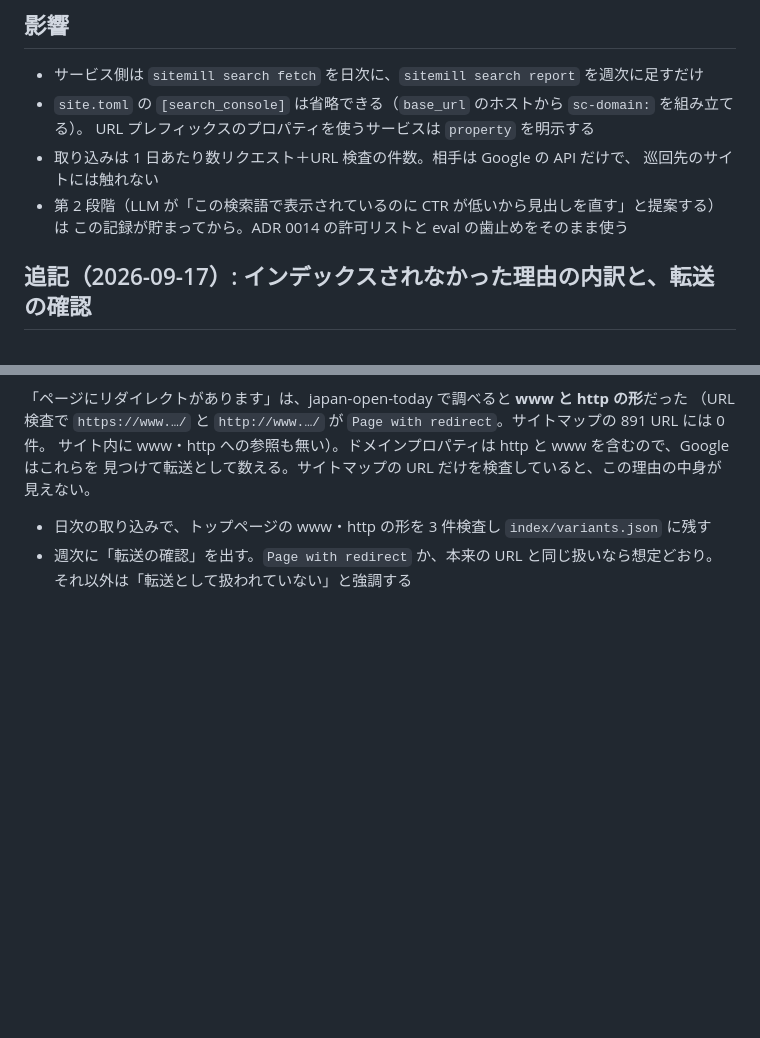
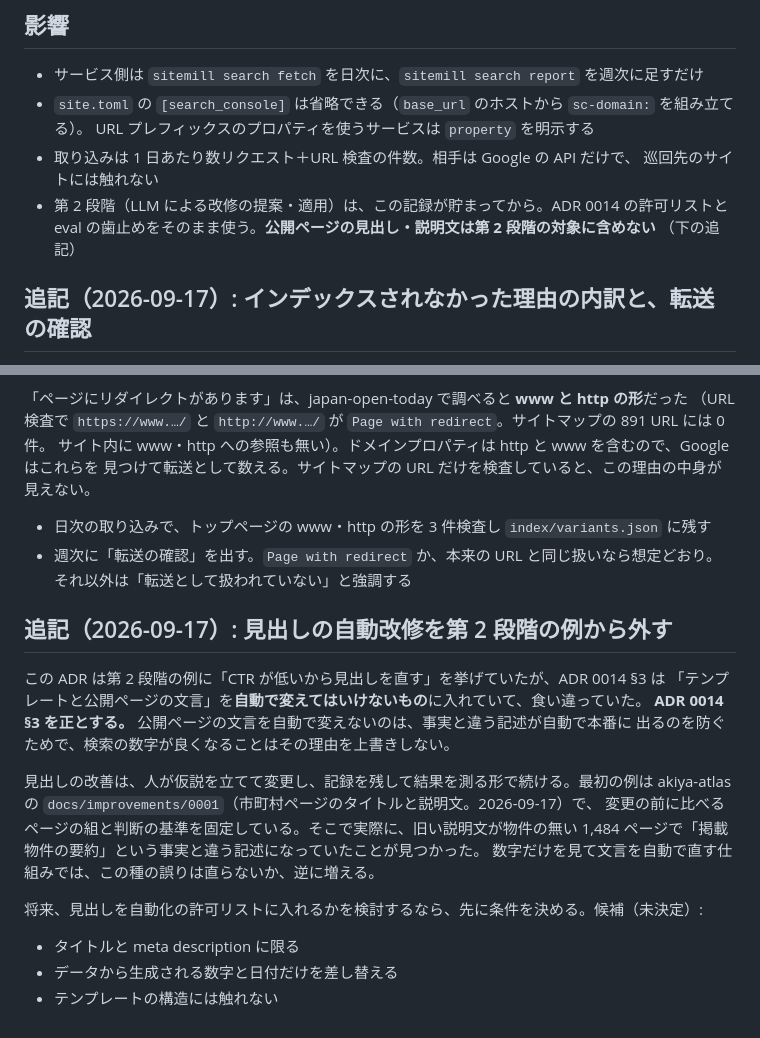
Before and after one commit to hikuzawa/sitemill, a Markdown page: docs/adr/0023-search-console-ingest-and-report.md, 2 parts joined by grey strips. Rendered like a GitHub page; blank space fills up the shorter version.

Commit message:
ADR 0023: take headline rewriting out of stage 2
ADR 0023 gave "rewrite the headline because CTR is low" as an example of
the LLM stage, while ADR 0014 §3 keeps templates and public page wording
out of automatic changes. ADR 0014 wins: the rule exists so that wording
which is not true cannot reach production on its own, and better search
numbers do not override that.

Headline work continues by hand with a recorded hypothesis, frozen page
sets and criteria (akiya-atlas docs/improvements/0001). That first round
already found municipality descriptions promising listing summaries on
1,484 pages that have none. Candidate conditions for ever allowing it are
listed as undecided.

Co-Authored-By: Claude Opus 5 <noreply@anthropic.com>

```diff
--- a/docs/adr/0023-search-console-ingest-and-report.md
+++ b/docs/adr/0023-search-console-ingest-and-report.md
@@ -88,8 +88,9 @@ index/sitemaps.json                      サイトマップの状態
   URL プレフィックスのプロパティを使うサービスは `property` を明示する
 - 取り込みは 1 日あたり数リクエスト＋URL 検査の件数。相手は Google の API だけで、
   巡回先のサイトには触れない
-- 第 2 段階（LLM が「この検索語で表示されているのに CTR が低いから見出しを直す」と提案する）は
-  この記録が貯まってから。ADR 0014 の許可リストと eval の歯止めをそのまま使う
+- 第 2 段階（LLM による改修の提案・適用）は、この記録が貯まってから。ADR 0014 の許可リストと
+  eval の歯止めをそのまま使う。**公開ページの見出し・説明文は第 2 段階の対象に含めない**
+  （下の追記）
 
 ## 追記（2026-09-17）: インデックスされなかった理由の内訳と、転送の確認
 
@@ -112,3 +113,22 @@ index/sitemaps.json                      サイトマップの状態
 - 日次の取り込みで、トップページの www・http の形を 3 件検査し `index/variants.json` に残す
 - 週次に「転送の確認」を出す。`Page with redirect` か、本来の URL と同じ扱いなら想定どおり。
   それ以外は「転送として扱われていない」と強調する
+
+## 追記（2026-09-17）: 見出しの自動改修を第 2 段階の例から外す
+
+この ADR は第 2 段階の例に「CTR が低いから見出しを直す」を挙げていたが、ADR 0014 §3 は
+「テンプレートと公開ページの文言」を**自動で変えてはいけないもの**に入れていて、食い違っていた。
+**ADR 0014 §3 を正とする。** 公開ページの文言を自動で変えないのは、事実と違う記述が自動で本番に
+出るのを防ぐためで、検索の数字が良くなることはその理由を上書きしない。
+
+見出しの改善は、人が仮説を立てて変更し、記録を残して結果を測る形で続ける。最初の例は
+akiya-atlas の `docs/improvements/0001`（市町村ページのタイトルと説明文。2026-09-17）で、
+変更の前に比べるページの組と判断の基準を固定している。そこで実際に、旧い説明文が物件の無い
+1,484 ページで「掲載物件の要約」という事実と違う記述になっていたことが見つかった。
+数字だけを見て文言を自動で直す仕組みでは、この種の誤りは直らないか、逆に増える。
+
+将来、見出しを自動化の許可リストに入れるかを検討するなら、先に条件を決める。候補（未決定）:
+
+- タイトルと meta description に限る
+- データから生成される数字と日付だけを差し替える
+- テンプレートの構造には触れない
```
